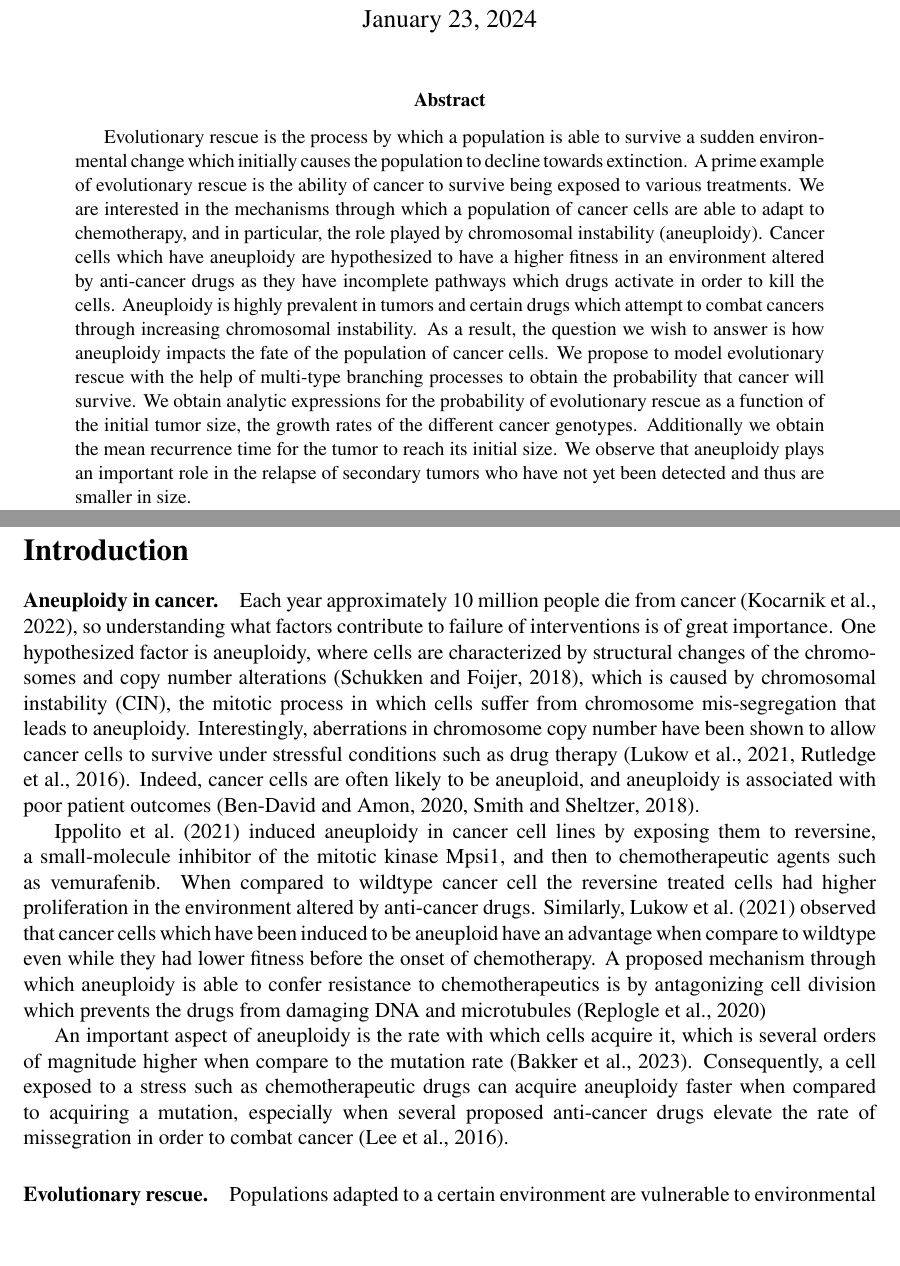
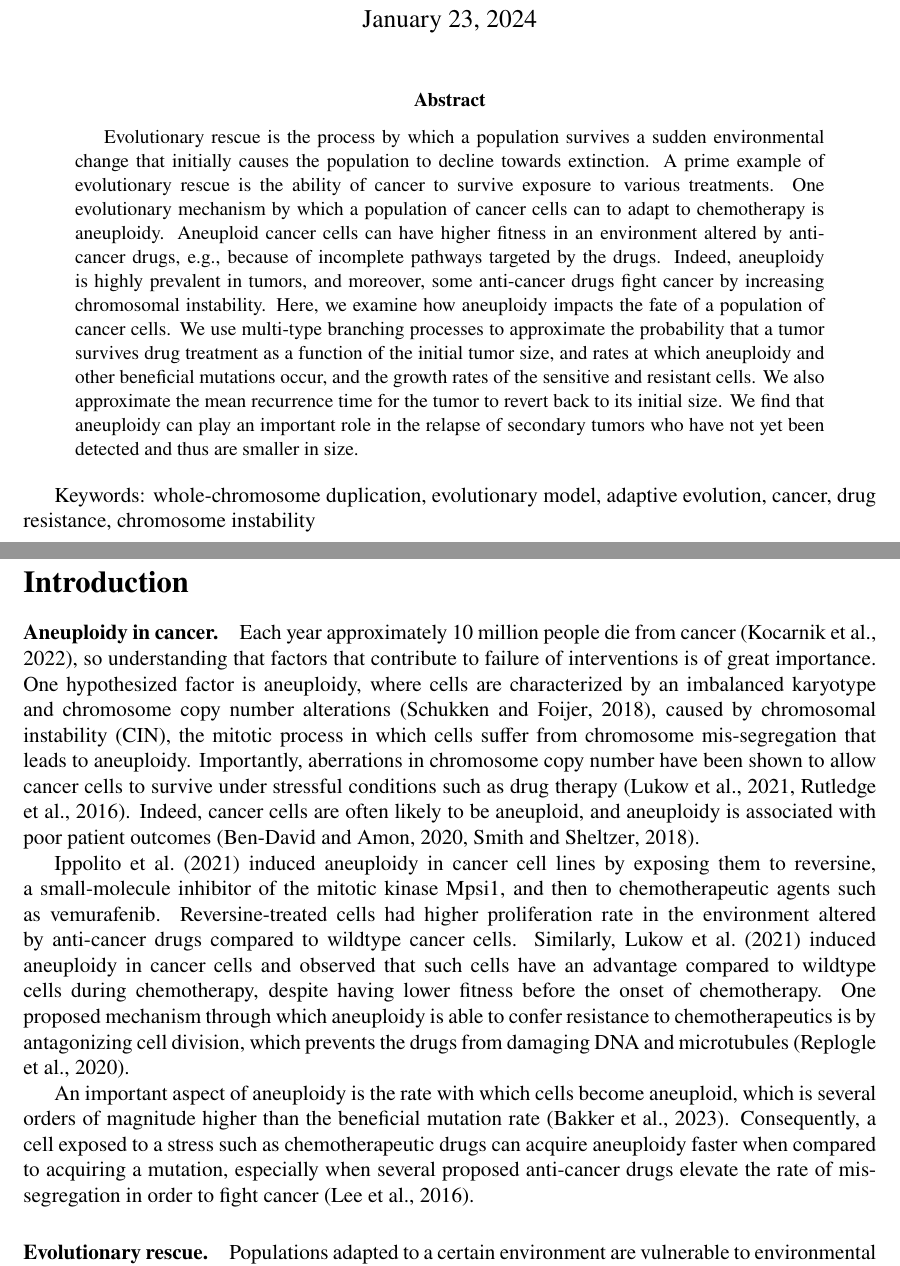
Before and after one commit to yoavram-lab/EvolutionaryRescue, a LaTeX paper (EvolutionaryRescue1.tex): two parts of pages 1 and 2 of 40, joined at a grey line, cut so that both start at the same text, the shorter picture padded with empty space. Compiled offline with pdfLaTeX.

Commit message:
revised abstract and part of intro

```diff
--- a/EvolutionaryRescue1.tex
+++ b/EvolutionaryRescue1.tex
@@ -156,8 +156,17 @@ headheight=12pt
 
 %%%%%%%%%%%%%%%%%%%%%%%%%%%%%%%%%%%%%%%%%%
 \begin{abstract}
-Evolutionary rescue is the process by which a population is able to survive a sudden environmental change which initially causes the population to decline towards extinction. A prime example of evolutionary rescue is the ability of cancer to survive being exposed to various treatments. We are interested in the mechanisms through which a population of cancer cells are able to adapt to chemotherapy, and in particular, the role played by chromosomal instability (aneuploidy). Cancer cells which have aneuploidy are hypothesized to have a higher fitness in an environment altered by anti-cancer drugs as they have incomplete pathways which drugs activate in order to kill the cells. Aneuploidy is highly prevalent in tumors and certain drugs which attempt to combat cancers through increasing chromosomal instability. As a result, the question we wish to answer is how aneuploidy impacts the fate of the population of cancer cells. We propose to model evolutionary rescue with the help of multi-type branching processes to obtain the probability that cancer will survive. We obtain analytic expressions for the probability of evolutionary rescue as a function of the initial tumor size, the growth rates of the different cancer genotypes. Additionally we obtain the mean recurrence time for the tumor to reach its initial size. We observe that aneuploidy plays an important role in the relapse of secondary tumors who have not yet been detected and thus are smaller in size.
+Evolutionary rescue is the process by which a population survives a sudden environmental change that initially causes the population to decline towards extinction.
+A prime example of evolutionary rescue is the ability of cancer to survive exposure to various treatments.
+One evolutionary mechanism by which a population of cancer cells can to adapt to chemotherapy is aneuploidy.
+Aneuploid cancer cells can have higher fitness in an environment altered by anti-cancer drugs, e.g., because of incomplete pathways targeted by the drugs.
+Indeed, aneuploidy is highly prevalent in tumors, and moreover, some anti-cancer drugs fight cancer by increasing chromosomal instability.
+Here, we examine how aneuploidy impacts the fate of a population of cancer cells. We use multi-type branching processes to approximate the probability that a tumor survives drug treatment as a function of the initial tumor size, and rates at which aneuploidy and other beneficial mutations occur, and the growth rates of the sensitive and resistant cells. We also approximate the mean recurrence time for the tumor to revert back to its initial size.
+We find that aneuploidy can play an important role in the relapse of secondary tumors who have not yet been detected and thus are smaller in size.
+% TODO missing something here...
 \end{abstract}
+
+Keywords: whole-chromosome duplication, evolutionary model, adaptive evolution, cancer, drug resistance, chromosome instability
 
 \newpage
 %%%%%%%%%%%%%%%%%%%%%%%%%%%%%%%%%%%%%%
@@ -165,23 +174,13 @@ Evolutionary rescue is the process by which a population is able to survive a su
 
 %%%%%%
 
-% OVERVIEW OF INTRODUCTION:
-% - background on CIN in cancer
-% - what hasn't been done? (aneuploidy + drug resistance)
-% - why is that important?
-% - how we tackle this background
-% - summary of our analysis
-% history of evolutionary rescue literature (that is not specific to cancer) should move to literature, and we should have a clear statement on what we add to that literature.
+\paragraph{Aneuploidy in cancer.}  Each year approximately 10 million people die from cancer \citep{kocarnik2022cancer}, so understanding that factors that contribute to failure of interventions is of great importance. One hypothesized factor is aneuploidy, where cells are characterized by an imbalanced karyotype and chromosome copy number alterations \citep{schukken2018cin}, caused by chromosomal instability (CIN), the mitotic process in which cells suffer from chromosome mis-segregation that leads to aneuploidy. Importantly, aberrations in chromosome copy number have been shown to allow cancer cells to survive under stressful conditions such as drug therapy \citep{lukow2021chromosomal,rutledge2016selective}. Indeed, cancer cells are often likely to be aneuploid, and aneuploidy is associated with poor patient outcomes \citep{ben2020context,smith2018systematic}.
 
-% TODO two papers that show aneuploidy provides resistance Ok
-% Lukow, Devon A., Erin L. Sausville, Pavit Suri, Narendra Kumar Chunduri, Angela Wieland, Justin Leu, Joan C. Smith, et al. 2021. “Chromosomal Instability Accelerates the Evolution of Resistance to Anti-Cancer Therapies.” Developmental Cell 56 (17): 2427-2439.e4. https://doi.org/10.1016/j.devcel.2021.07.009.
-% Rutledge, Samuel D., Temple A. Douglas, Joshua M. Nicholson, Maria Vila-Casadesús, Courtney L. Kantzler, Darawalee Wangsa, Monika Barroso-Vilares, Shiv D. Kale, Elsa Logarinho, and Daniela Cimini. 2016. “Selective Advantage of Trisomic Human Cells Cultured in Non-Standard Conditions.” Scientific Reports 6 (June 2015): 1–12. https://doi.org/10.1038/srep22828.
+ \citet{ippolito2021gene} induced aneuploidy in cancer cell lines by exposing them to reversine, a small-molecule inhibitor of the mitotic kinase Mpsi1, and then to chemotherapeutic agents such as vemurafenib. Reversine-treated cells had higher proliferation rate in the environment altered by anti-cancer drugs compared to wildtype cancer cells.
+ Similarly, \citet{lukow2021chromosomal} induced aneuploidy in cancer cells and observed that such cells have an advantage compared to wildtype cells during chemotherapy, despite having lower fitness before the onset of chemotherapy.
+One proposed mechanism through which aneuploidy is able to confer resistance to chemotherapeutics is by antagonizing cell division, which prevents the drugs from damaging DNA and microtubules \citep{replogle2020aneuploidy}.
 
-\paragraph{Aneuploidy in cancer.}  Each year approximately 10 million people die from cancer \citep{kocarnik2022cancer}, so understanding what factors contribute to failure of interventions is of great importance. One hypothesized factor is aneuploidy, where cells are characterized by structural changes of the chromosomes and copy number alterations \citep{schukken2018cin}, which is caused by chromosomal instability (CIN), the mitotic process in which cells suffer from chromosome mis-segregation that leads to aneuploidy. Interestingly, aberrations in chromosome copy number have been shown to allow cancer cells to survive under stressful conditions such as drug therapy \citep{lukow2021chromosomal,rutledge2016selective}. Indeed, cancer cells are often likely to be aneuploid, and aneuploidy is associated with poor patient outcomes \citep{ben2020context,smith2018systematic}.
-
- \citet{ippolito2021gene} induced aneuploidy in cancer cell lines by exposing them to reversine, a small-molecule inhibitor of the mitotic kinase Mpsi1, and then to chemotherapeutic agents such as vemurafenib. When compared to wildtype cancer cell the reversine treated cells had higher proliferation in the environment altered by anti-cancer drugs. Similarly, \citet{lukow2021chromosomal} observed that cancer cells which have been induced to be aneuploid have an advantage when compare to wildtype even while they had lower fitness before the onset of chemotherapy. A proposed mechanism through which aneuploidy is able to confer resistance to chemotherapeutics is by antagonizing cell division  which prevents the drugs from damaging DNA and microtubules \citep{replogle2020aneuploidy}
-
- An important aspect of aneuploidy is the rate with which cells acquire it, which is several orders of magnitude higher when compare to the mutation rate \citep{bakker2023predicting}. Consequently, a cell exposed to a stress such as chemotherapeutic drugs can acquire aneuploidy faster when compared to acquiring a mutation, especially when several proposed anti-cancer drugs elevate the rate of missegration in order to combat cancer \citep{lee2016effects}.
+An important aspect of aneuploidy is the rate with which cells become aneuploid, which is several orders of magnitude higher than the beneficial mutation rate \citep{bakker2023predicting}. Consequently, a cell exposed to a stress such as chemotherapeutic drugs can acquire aneuploidy faster when compared to acquiring a mutation, especially when several proposed anti-cancer drugs elevate the rate of mis-segregation in order to fight cancer \citep{lee2016effects}.
 
 \paragraph{Evolutionary rescue.} Populations adapted to a certain environment are vulnerable to environmental changes, which might cause extinction of the population. Examples of such environmental changes include climate change, invasive species or the onset of drug therapies. Adaptation is a race against time as the population size decreases in the new environment~\citep{tanaka2022surviving}.
 \emph{Evolutionary rescue} is the process where the population acquires a trait that increases fitness in the new environment such that extinction is averted. It is mathematically equivalent to the problem of crossing of fitness valley \citep{weissman2009rate,weissman2010rate}.
```
Also changed, not shown: EvolutionaryRescue1.pdf.
